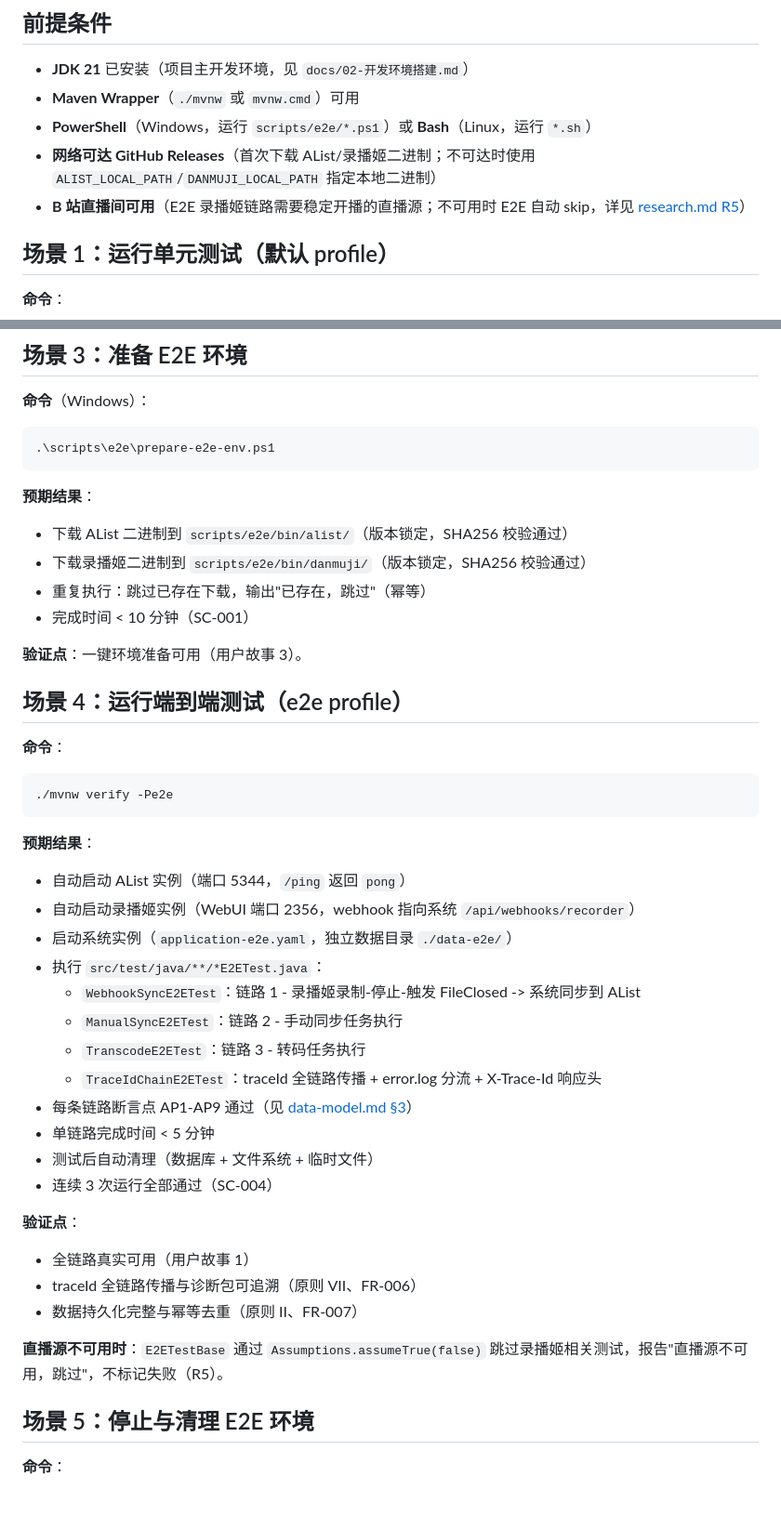
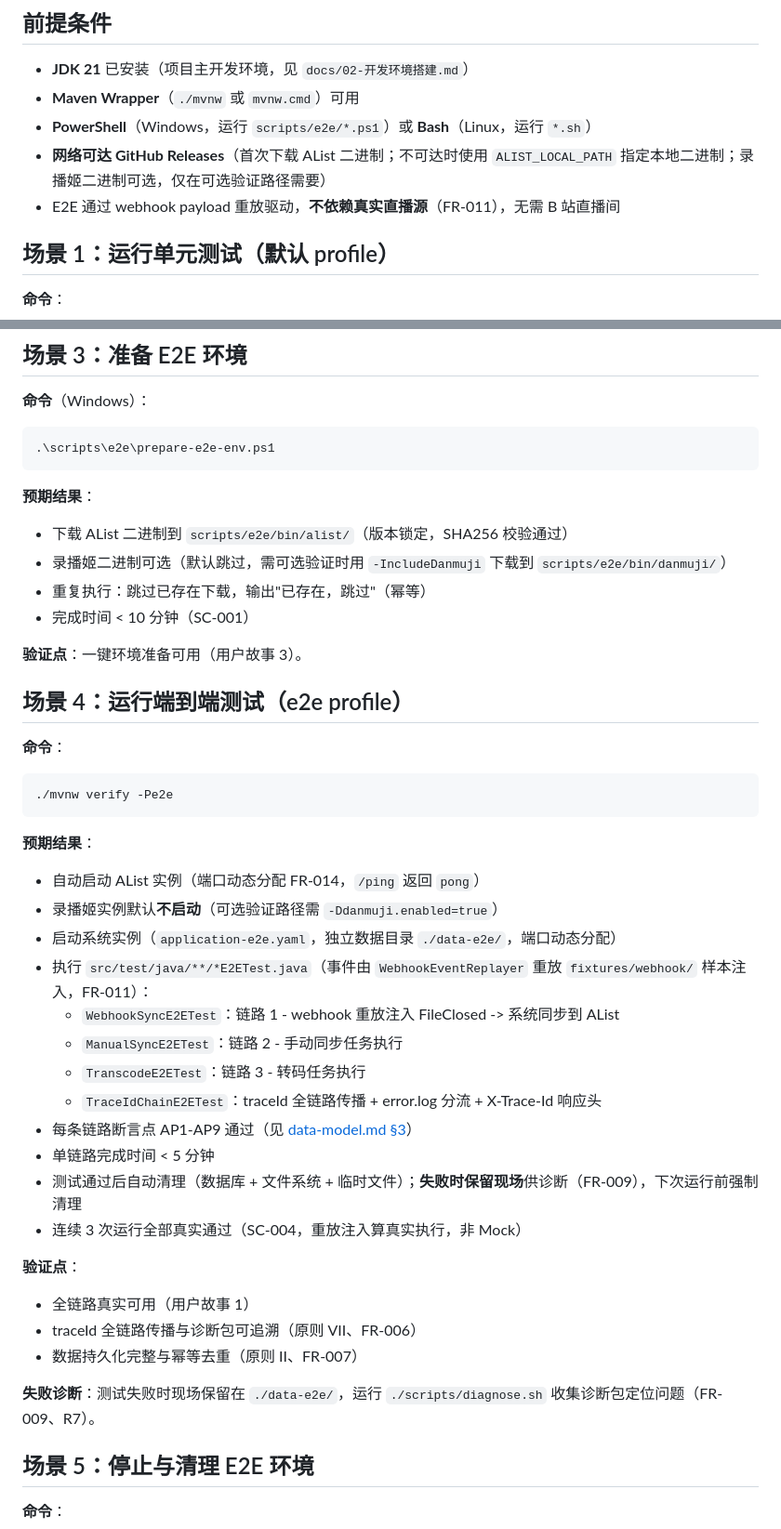
Before and after one commit to lldwb/AList-Media-Sync, a Markdown page: specs/012-e2e-test-infrastructure/quickstart.md, 2 parts joined by grey strips. Shown at 93% size. Rendered like a GitHub page; blank space fills up the shorter version.

Commit message:
docs(spec): 更新 E2E 测试契约与运行指南对齐重放方案
- quickstart.md 移除直播源依赖前提，场景 4 改为重放驱动与失败保留
- env-prep-script.md 录播姬下载改为可选，start 脚本改为动态端口注入
- e2e-maven-profile.md e2e profile 对齐重放与录播姬可选，CI 集成补充 nightly

````diff
--- a/specs/012-e2e-test-infrastructure/quickstart.md
+++ b/specs/012-e2e-test-infrastructure/quickstart.md
@@ -9,8 +9,8 @@
 - **JDK 21** 已安装（项目主开发环境，见 `docs/02-开发环境搭建.md`）
 - **Maven Wrapper**（`./mvnw` 或 `mvnw.cmd`）可用
 - **PowerShell**（Windows，运行 `scripts/e2e/*.ps1`）或 **Bash**（Linux，运行 `*.sh`）
-- **网络可达 GitHub Releases**（首次下载 AList/录播姬二进制；不可达时使用 `ALIST_LOCAL_PATH`/`DANMUJI_LOCAL_PATH` 指定本地二进制）
-- **B 站直播间可用**（E2E 录播姬链路需要稳定开播的直播源；不可用时 E2E 自动 skip，详见 [research.md R5](./research.md#r5-录播姬真实直播源依赖风险与缓解)）
+- **网络可达 GitHub Releases**（首次下载 AList 二进制；不可达时使用 `ALIST_LOCAL_PATH` 指定本地二进制；录播姬二进制可选，仅在可选验证路径需要）
+- E2E 通过 webhook payload 重放驱动，**不依赖真实直播源**（FR-011），无需 B 站直播间
 
 ## 场景 1：运行单元测试（默认 profile）
 
@@ -56,7 +56,7 @@
 
 **预期结果**：
 - 下载 AList 二进制到 `scripts/e2e/bin/alist/`（版本锁定，SHA256 校验通过）
-- 下载录播姬二进制到 `scripts/e2e/bin/danmuji/`（版本锁定，SHA256 校验通过）
+- 录播姬二进制可选（默认跳过，需可选验证时用 `-IncludeDanmuji` 下载到 `scripts/e2e/bin/danmuji/`）
 - 重复执行：跳过已存在下载，输出"已存在，跳过"（幂等）
 - 完成时间 < 10 分钟（SC-001）
 
@@ -70,25 +70,25 @@
 ```
 
 **预期结果**：
-- 自动启动 AList 实例（端口 5344，`/ping` 返回 `pong`）
-- 自动启动录播姬实例（WebUI 端口 2356，webhook 指向系统 `/api/webhooks/recorder`）
-- 启动系统实例（`application-e2e.yaml`，独立数据目录 `./data-e2e/`）
-- 执行 `src/test/java/**/*E2ETest.java`：
-  - `WebhookSyncE2ETest`：链路 1 - 录播姬录制-停止-触发 FileClosed -> 系统同步到 AList
+- 自动启动 AList 实例（端口动态分配 FR-014，`/ping` 返回 `pong`）
+- 录播姬实例默认**不启动**（可选验证路径需 `-Ddanmuji.enabled=true`）
+- 启动系统实例（`application-e2e.yaml`，独立数据目录 `./data-e2e/`，端口动态分配）
+- 执行 `src/test/java/**/*E2ETest.java`（事件由 `WebhookEventReplayer` 重放 `fixtures/webhook/` 样本注入，FR-011）：
+  - `WebhookSyncE2ETest`：链路 1 - webhook 重放注入 FileClosed -> 系统同步到 AList
   - `ManualSyncE2ETest`：链路 2 - 手动同步任务执行
   - `TranscodeE2ETest`：链路 3 - 转码任务执行
   - `TraceIdChainE2ETest`：traceId 全链路传播 + error.log 分流 + X-Trace-Id 响应头
 - 每条链路断言点 AP1-AP9 通过（见 [data-model.md §3](./data-model.md#3-链路断言点实体)）
 - 单链路完成时间 < 5 分钟
-- 测试后自动清理（数据库 + 文件系统 + 临时文件）
-- 连续 3 次运行全部通过（SC-004）
+- 测试通过后自动清理（数据库 + 文件系统 + 临时文件）；**失败时保留现场**供诊断（FR-009），下次运行前强制清理
+- 连续 3 次运行全部真实通过（SC-004，重放注入算真实执行，非 Mock）
 
 **验证点**：
 - 全链路真实可用（用户故事 1）
 - traceId 全链路传播与诊断包可追溯（原则 VII、FR-006）
 - 数据持久化完整与幂等去重（原则 II、FR-007）
 
-**直播源不可用时**：`E2ETestBase` 通过 `Assumptions.assumeTrue(false)` 跳过录播姬相关测试，报告"直播源不可用，跳过"，不标记失败（R5）。
+**失败诊断**：测试失败时现场保留在 `./data-e2e/`，运行 `./scripts/diagnose.sh` 收集诊断包定位问题（FR-009、R7）。
 
 ## 场景 5：停止与清理 E2E 环境
 
````
Also changed, not shown: other parts of specs/012-e2e-test-infrastructure/quickstart.md (+9 -7 lines), 2 other files.
